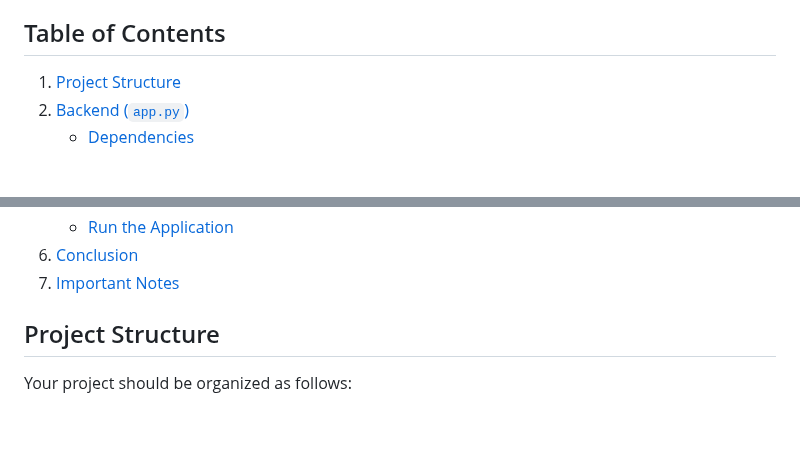
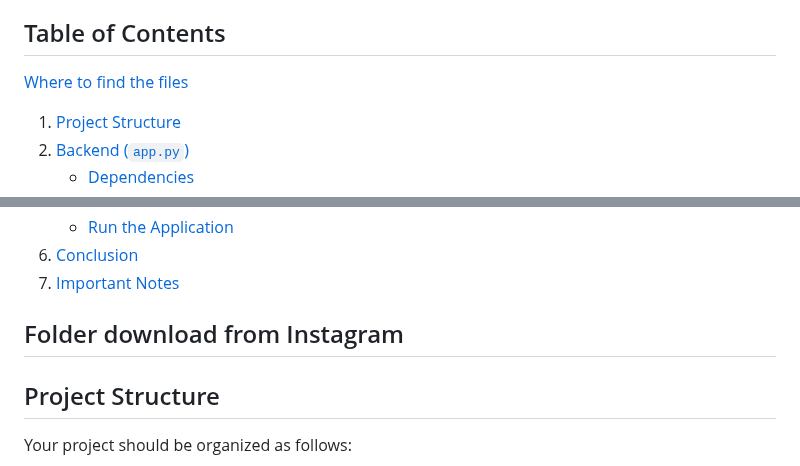
Before and after one commit to Simo-dg/Instagram_followers, a Markdown page: README.md, 2 parts joined by grey strips. GitHub-like rendering; blank space fills up the shorter version.

```diff
--- a/README.md
+++ b/README.md
@@ -9,7 +9,7 @@ This project is intended for educational purposes only. It demonstrates techniqu
 This project is a web application that compares two lists of Instagram accounts: the accounts you follow (following) and the accounts that follow you (followers). The application identifies which accounts you follow but do not follow you back. It consists of a backend built with Flask and a frontend for uploading the necessary files and displaying the results.
 
 ## Table of Contents
-
+[Where to find the files](#folder-download-from-instagram)
 1. [Project Structure](#project-structure)
 2. [Backend (`app.py`)](#backend-apppy)
    - [Dependencies](#dependencies)
@@ -24,6 +24,9 @@ This project is a web application that compares two lists of Instagram accounts:
    - [Run the Application](#run-the-application)
 6. [Conclusion](#conclusion)
 7. [Important Notes](#important-notes)
+
+
+## Folder download from Instagram
 
 ## Project Structure
 
```
